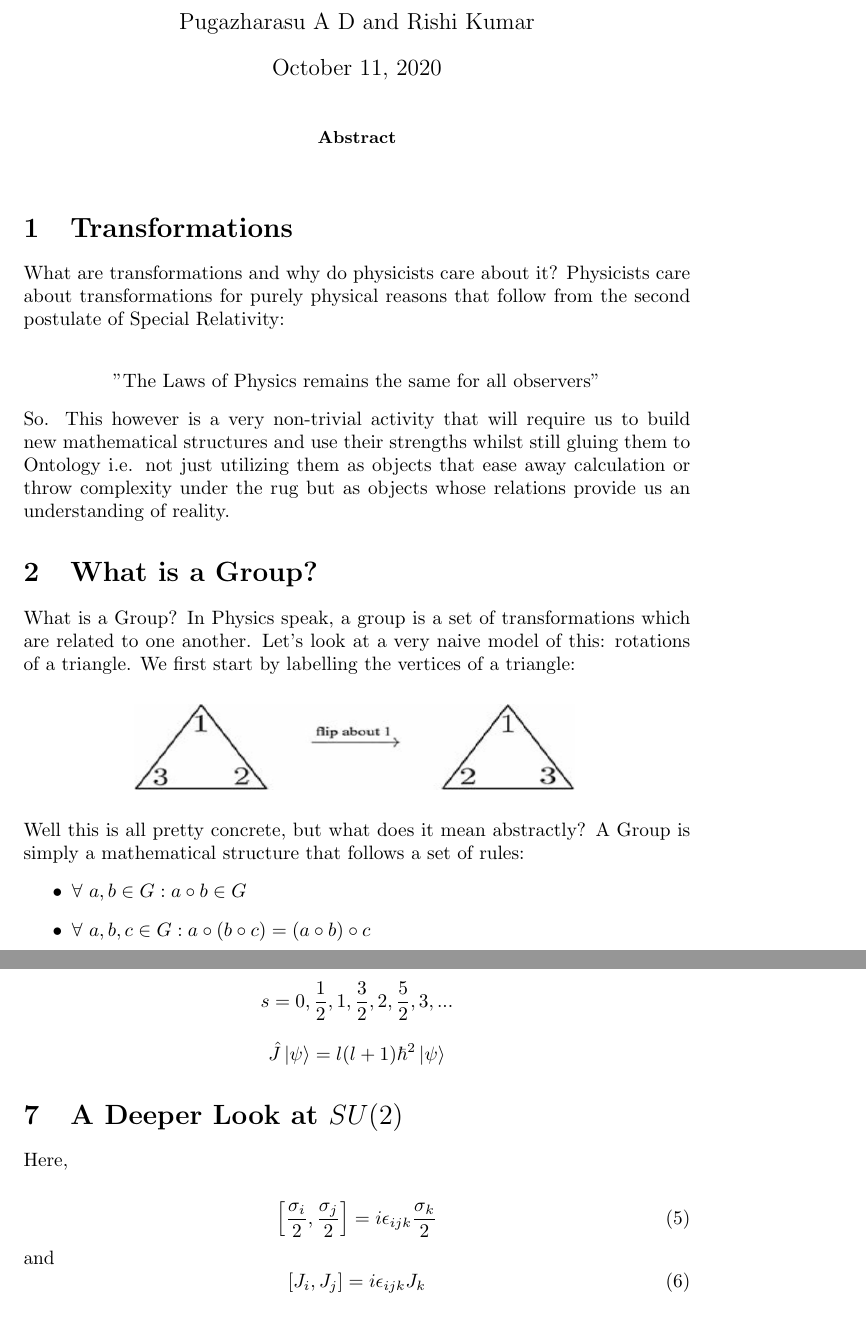
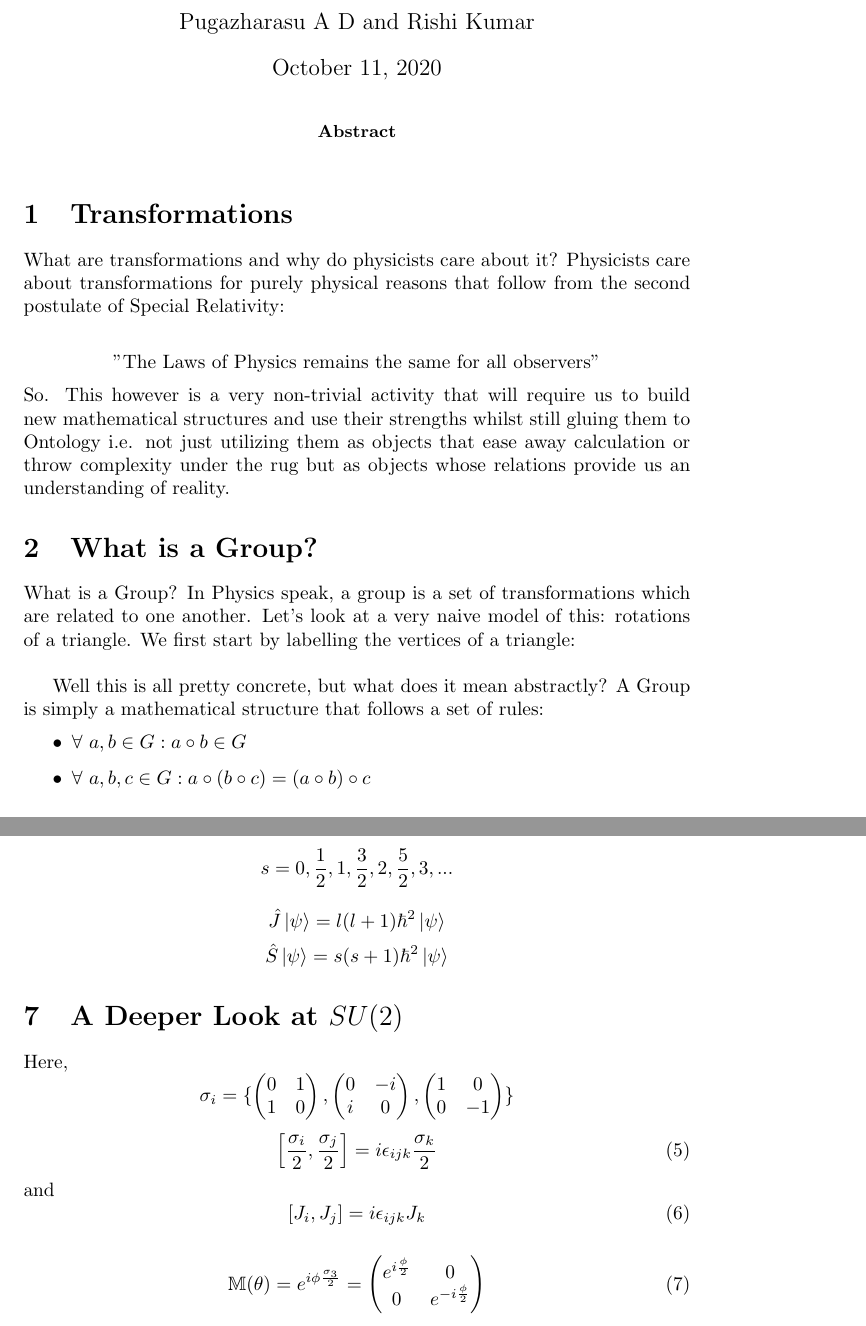
Before and after one commit to Bellenium/physics-notes, a LaTeX paper (High Energy Physics/2. Group Theory/template_Article.tex): two parts of pages 1 and 5 of 8, joined at a grey line, cut so that both start at the same text. Compiled offline with pdfLaTeX.

Commit message:
HEP Notes

```diff
--- a/High Energy Physics/2. Group Theory/template_Article.tex
+++ b/High Energy Physics/2. Group Theory/template_Article.tex
@@ -34,10 +34,8 @@ What are transformations and why do physicists care about it? Physicists care ab
 So. This however is a very non-trivial activity that will require us to build new mathematical structures and use their strengths whilst still gluing them to Ontology i.e. not just utilizing them as objects that ease away calculation or throw complexity under the rug but as objects whose relations provide us an understanding of reality.
 
 \section{What is a Group?}
-What is a Group? In Physics speak, a group is a set of transformations which are related to one another. Let's look at a very naive model of this: rotations of a triangle. We first start by labelling the vertices of a triangle:
-\begin{center}
-	\includegraphics[width= 0.4\paperwidth, height= 0.07\paperheight]{1.png}
-\end{center}
+What is a Group? In Physics speak, a group is a set of transformations which are related to one another. Let's look at a very naive model of this: rotations of a triangle. We first start by labelling the vertices of a triangle:\\
+
 Well this is all pretty concrete, but what does it mean abstractly? A Group is simply a mathematical structure that follows a set of rules:
 \begin{itemize}
 \item $\forall \ a,b \in G: a \circ b \in G$
@@ -173,15 +171,32 @@ One may ask what is spin but not why spin? To answer this question in a physical
 However, $s$ can in fact be a "half-integer" as well as an integer, which is to say:
 $$s = 0, \frac{1}{2}, 1, \frac{3}{2}, 2, \frac{5}{2}, 3, ...$$
 $$\hat{J} \ket{\psi} = l(l+1)\hbar^{2}\ket{\psi}$$
+$$\hat{S} \ket{\psi} = s(s+1)\hbar^{2}\ket{\psi}$$
 \section{A Deeper Look at $SU(2)$}
 Here,
-$$$$
+$$\sigma_{i} = \{ \begin{pmatrix}
+0 & 1\\
+1 & 0
+\end{pmatrix}, \begin{pmatrix}
+0 & -i\\
+i & 0
+\end{pmatrix}, \begin{pmatrix}
+1 & 0\\
+0 & -1
+\end{pmatrix} \}$$
 \begin{equation}
 \left[\frac{\sigma_{i}}{2}, \frac{\sigma_{j}}{2}\right] = i \epsilon_{ijk}\frac{\sigma_{k}}{2}
 \end{equation}
 and
 \begin{equation}
 \left[J_{i}, J_{j}\right] = i \epsilon_{ijk}J_{k}
+\end{equation}
+
+\begin{equation}
+\mathbb{M} (\theta) = e^{i \phi  \frac{\sigma_{3}}{2}} = \begin{pmatrix}
+e^{i \frac{\phi}{2}} & 0 \\
+0 & e^{-i \frac{\phi}{2}}
+\end{pmatrix}
 \end{equation}
 
 \begin{itemize}
```
Also changed, not shown: High Energy Physics/2. Group Theory/template_Article.pdf, 3 other files.
